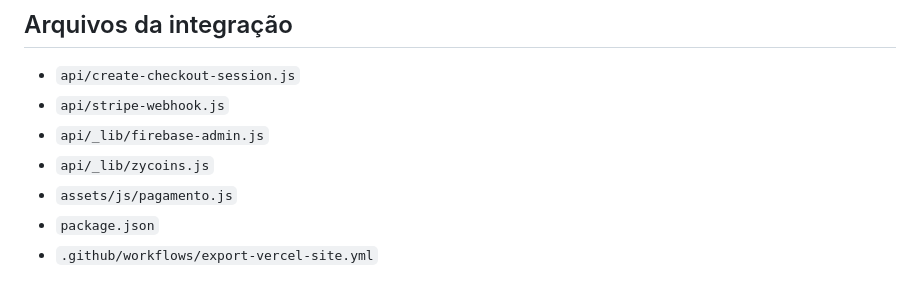
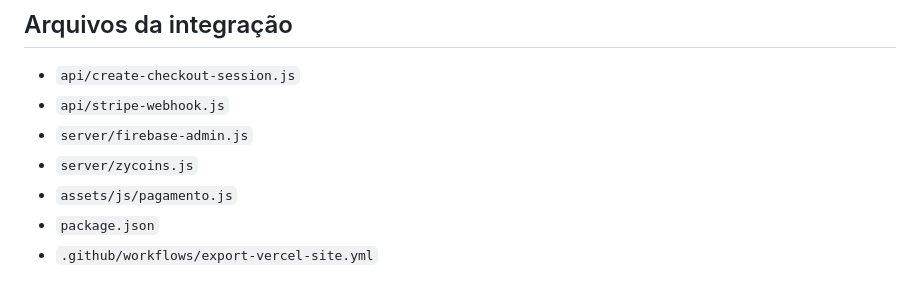
Before and after one commit to Guilherme-Augusto-INF/Zytrix-Web, a Markdown page: docs/STRIPE-ZYCOINS.md, the part around the change. Rendered like a GitHub page.

Commit message:
docs(stripe): reflect server helper layout

```diff
--- a/docs/STRIPE-ZYCOINS.md
+++ b/docs/STRIPE-ZYCOINS.md
@@ -121,8 +121,8 @@ Não publicar regras novas antes do backend estar funcional, para não quebrar o
 
 - `api/create-checkout-session.js`
 - `api/stripe-webhook.js`
-- `api/_lib/firebase-admin.js`
-- `api/_lib/zycoins.js`
+- `server/firebase-admin.js`
+- `server/zycoins.js`
 - `assets/js/pagamento.js`
 - `package.json`
 - `.github/workflows/export-vercel-site.yml`
```
